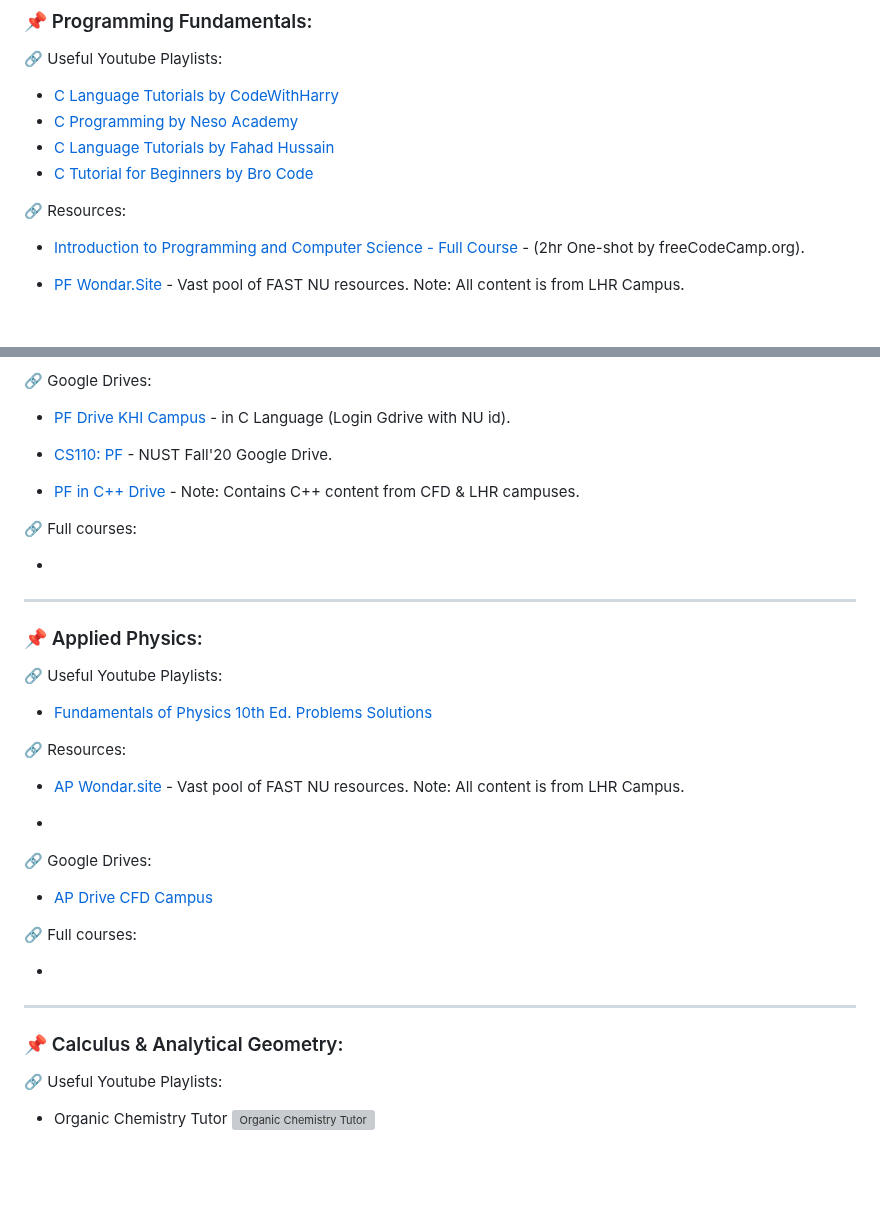
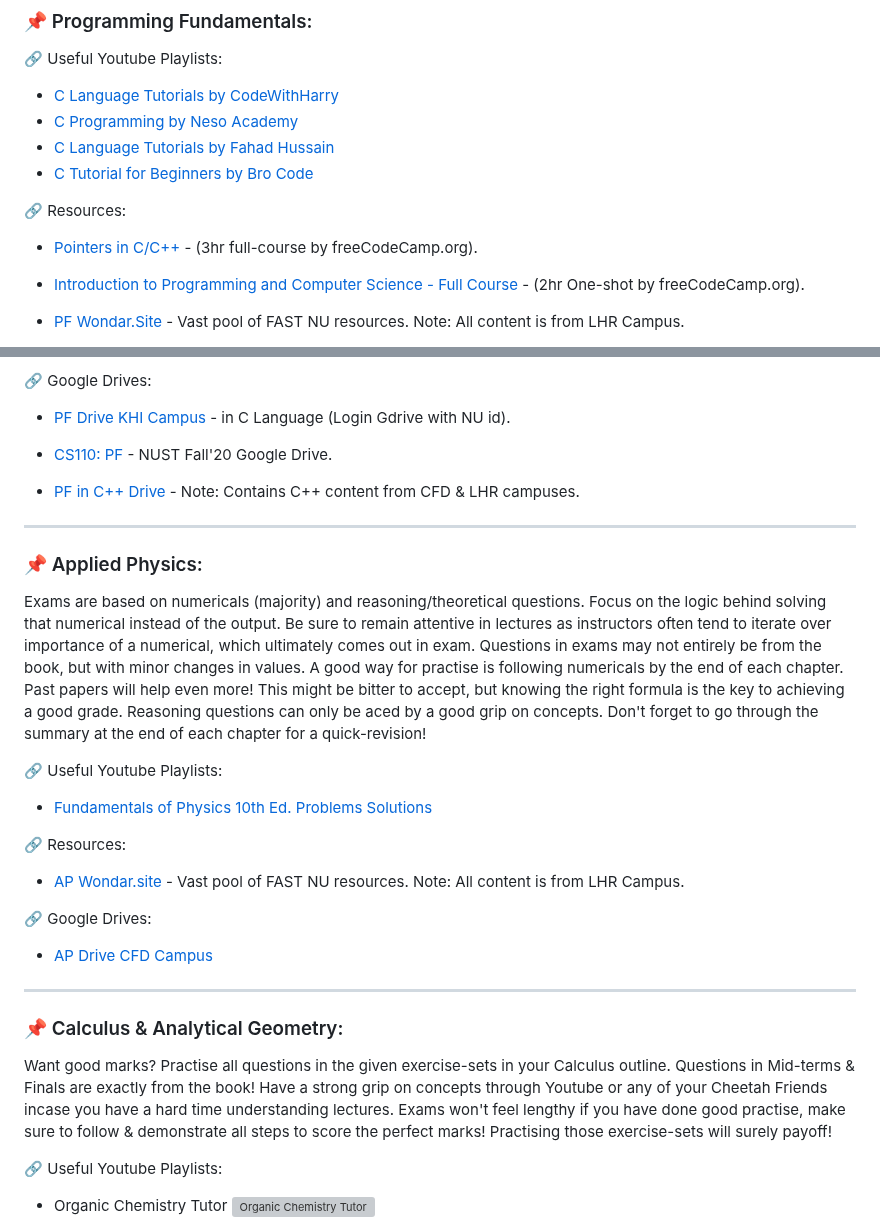
Before and after one commit to MuxammilSidd/FAST-KHI-Semester-1, a Markdown page: README.md, 2 parts joined by grey strips. Drawn GitHub-style; blank space fills up the shorter version; grey boxes are pictures that could not be loaded.

```diff
--- a/README.md
+++ b/README.md
@@ -81,8 +79,8 @@ pata chale toh mujhe bhi bata dena pls
 - [C Language Tutorials by Fahad Hussain](https://youtube.com/playlist?list=PLtCBuHKmdxOfDo1cChVR3jYEzLtNpGjXa&si=8U3X5F7tynwmAWB6)
 - [C Tutorial for Beginners by Bro Code](https://youtube.com/playlist?list=PLZPZq0r_RZOOzY_vR4zJM32SqsSInGMwe&si=p0m2MAVvVyg7Umoi)
 
-
 🔗 Resources:
+- [Pointers in C/C++](https://youtu.be/zuegQmMdy8M?si=smFE2DL0BoEgCtHm) - (3hr full-course by freeCodeCamp.org).
 - [Introduction to Programming and Computer Science - Full Course](https://youtu.be/zOjov-2OZ0E?si=Rm9308t4MMDWsVFi) - (2hr One-shot by freeCodeCamp.org).
 
 - [PF Wondar.Site](https://www.wondar.site/subject/programming-fundamentals-pf) - Vast pool of FAST NU resources. Note: All content is from LHR Campus.
@@ -100,12 +98,10 @@ pata chale toh mujhe bhi bata dena pls
 
 - [PF in C++ Drive](https://drive.google.com/drive/folders/1WFbB33MDYV9ooz92zr1_bffhEb8Pye1_?usp=drive_link) - Note: Contains C++ content from CFD & LHR campuses.
 
-🔗 Full courses:
-- []()
-
 ---
 
 ### 📌 Applied Physics:
+Exams are based on numericals (majority) and reasoning/theoretical questions. Focus on the logic behind solving that numerical instead of the output. Be sure to remain attentive in lectures as instructors often tend to iterate over importance of a numerical, which ultimately comes out in exam. Questions in exams may not entirely be from the book, but with minor changes in values. A good way for practise is following numericals by the end of each chapter. Past papers will help even more! This might be bitter to accept, but knowing the right formula is the key to achieving a good grade. Reasoning questions can only be aced by a good grip on concepts. Don't forget to go through the summary at the end of each chapter for a quick-revision!
 
 🔗 Useful Youtube Playlists:
 - [Fundamentals of Physics 10th Ed. Problems Solutions](https://youtube.com/playlist?list=PLyv2kqJdsgffhCkxAkVWhlL3WzruTUg0V&si=LEb8D1QbQ4k1Zd_s)
@@ -113,17 +109,13 @@ pata chale toh mujhe bhi bata dena pls
 🔗 Resources:
 - [AP Wondar.site](https://www.wondar.site/subject/applied-physics-ap) - Vast pool of FAST NU resources. Note: All content is from LHR Campus.
 
-- []()
-
 🔗 Google Drives:
 - [AP Drive CFD Campus](https://drive.google.com/drive/folders/18m-ZBrwZTT987pgGPBOEYzLAwWYx1Va5?usp=drive_link)
-
-🔗 Full courses:
-- []()
 
 ---
 
 ### 📌 Calculus & Analytical Geometry:
+Want good marks? Practise all questions in the given exercise-sets in your Calculus outline. Questions in Mid-terms & Finals are exactly from the book! Have a strong grip on concepts through Youtube or any of your Cheetah Friends incase you have a hard time understanding lectures. Exams won't feel lengthy if you have done good practise, make sure to follow & demonstrate all steps to score the perfect marks! Practising those exercise-sets will surely payoff!
 
 🔗 Useful Youtube Playlists:
 - Organic Chemistry Tutor
```
Also changed, not shown: other parts of README.md (+3 -34 lines).
